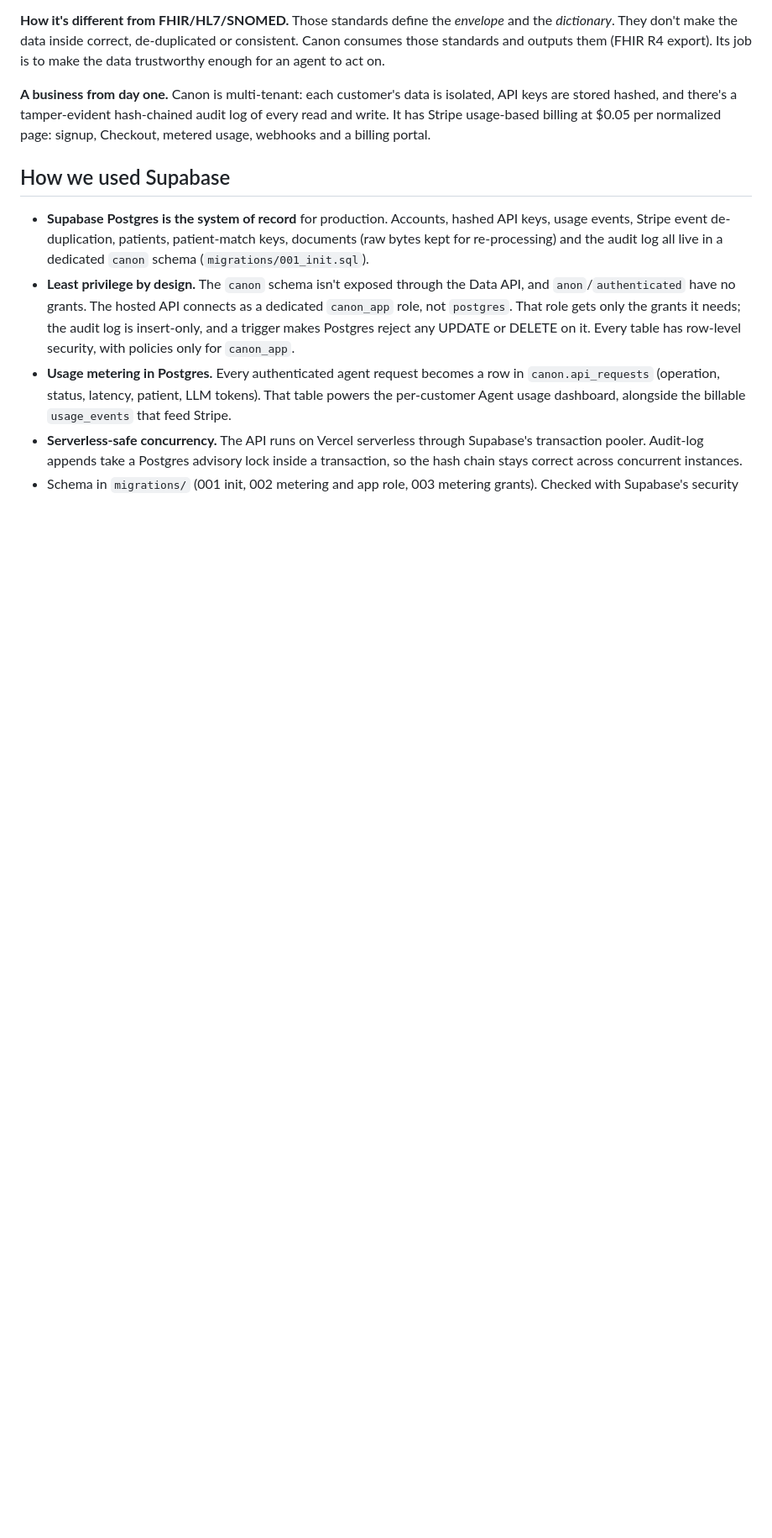
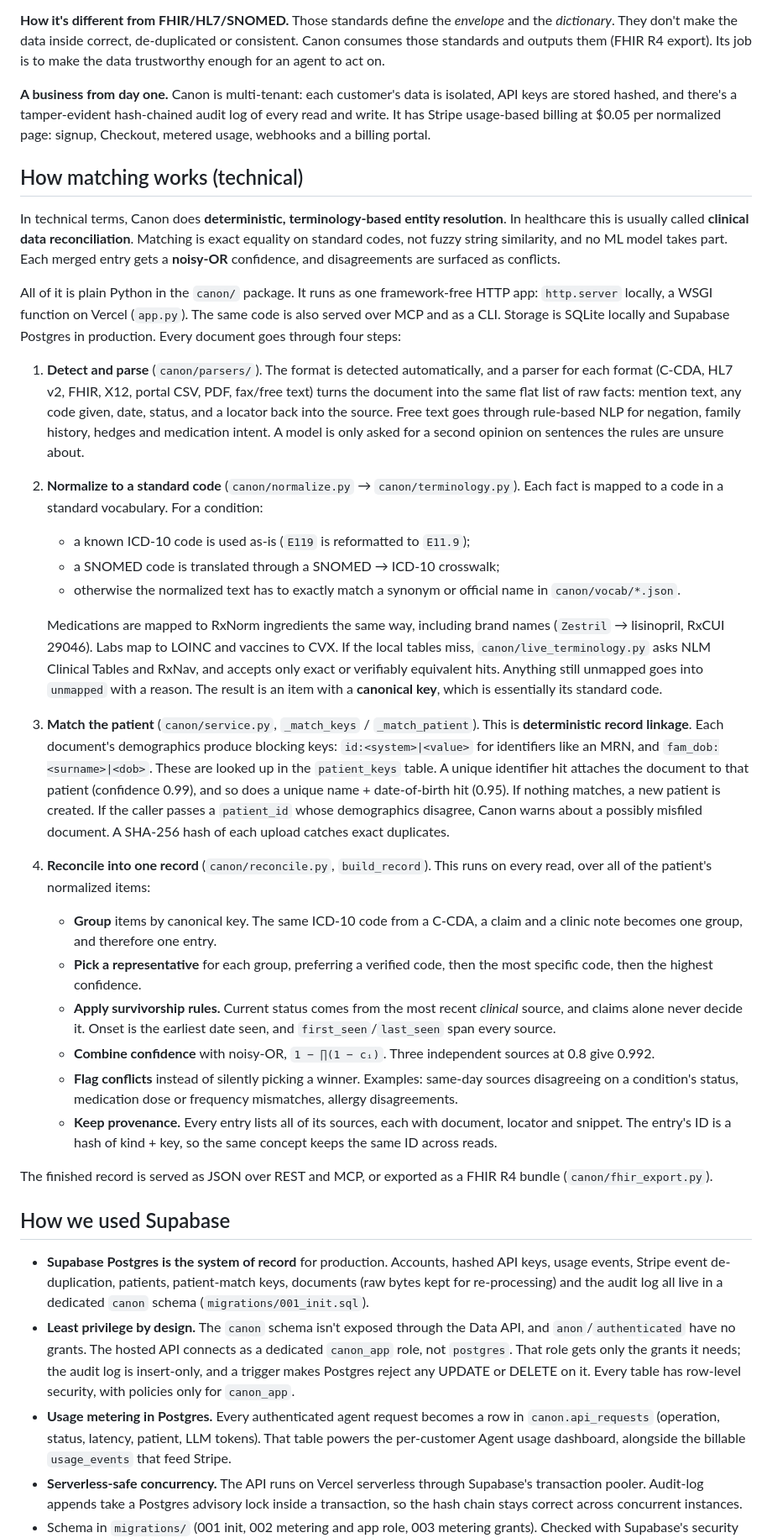
Before and after one commit to rishadusmani/primaryaihackathon, a Markdown page: SUBMISSION.md, the part around the change. Shown at 84% size. Rendered like a GitHub page; blank space fills up the shorter version.

Commit message:
Explain how Canon matches and reconciles records in the submission (#27)
Claude-Session: https://claude.ai/code/session_017vYLphAUbTvqQG2UAyJjac

Co-authored-by: Claude <noreply@anthropic.com>

```diff
--- a/SUBMISSION.md
+++ b/SUBMISSION.md
@@ -29,6 +29,30 @@ Healthcare data arrives as faxes, PDFs, HL7 feeds, C-CDA, FHIR, claims and CSVs
 **How it's different from FHIR/HL7/SNOMED.** Those standards define the *envelope* and the *dictionary*. They don't make the data inside correct, de-duplicated or consistent. Canon consumes those standards and outputs them (FHIR R4 export). Its job is to make the data trustworthy enough for an agent to act on.
 
 **A business from day one.** Canon is multi-tenant: each customer's data is isolated, API keys are stored hashed, and there's a tamper-evident hash-chained audit log of every read and write. It has Stripe usage-based billing at $0.05 per normalized page: signup, Checkout, metered usage, webhooks and a billing portal.
+
+## How matching works (technical)
+
+In technical terms, Canon does **deterministic, terminology-based entity resolution**. In healthcare this is usually called **clinical data reconciliation**. Matching is exact equality on standard codes, not fuzzy string similarity, and no ML model takes part. Each merged entry gets a **noisy-OR** confidence, and disagreements are surfaced as conflicts.
+
+All of it is plain Python in the `canon/` package. It runs as one framework-free HTTP app: `http.server` locally, a WSGI function on Vercel (`app.py`). The same code is also served over MCP and as a CLI. Storage is SQLite locally and Supabase Postgres in production. Every document goes through four steps:
+
+1. **Detect and parse** (`canon/parsers/`). The format is detected automatically, and a parser for each format (C-CDA, HL7 v2, FHIR, X12, portal CSV, PDF, fax/free text) turns the document into the same flat list of raw facts: mention text, any code given, date, status, and a locator back into the source. Free text goes through rule-based NLP for negation, family history, hedges and medication intent. A model is only asked for a second opinion on sentences the rules are unsure about.
+2. **Normalize to a standard code** (`canon/normalize.py` → `canon/terminology.py`). Each fact is mapped to a code in a standard vocabulary. For a condition:
+   - a known ICD-10 code is used as-is (`E119` is reformatted to `E11.9`);
+   - a SNOMED code is translated through a SNOMED → ICD-10 crosswalk;
+   - otherwise the normalized text has to exactly match a synonym or official name in `canon/vocab/*.json`.
+
+   Medications are mapped to RxNorm ingredients the same way, including brand names (`Zestril` → lisinopril, RxCUI 29046). Labs map to LOINC and vaccines to CVX. If the local tables miss, `canon/live_terminology.py` asks NLM Clinical Tables and RxNav, and accepts only exact or verifiably equivalent hits. Anything still unmapped goes into `unmapped` with a reason. The result is an item with a **canonical key**, which is essentially its standard code.
+3. **Match the patient** (`canon/service.py`, `_match_keys` / `_match_patient`). This is **deterministic record linkage**. Each document's demographics produce blocking keys: `id:<system>|<value>` for identifiers like an MRN, and `fam_dob:<surname>|<dob>`. These are looked up in the `patient_keys` table. A unique identifier hit attaches the document to that patient (confidence 0.99), and so does a unique name + date-of-birth hit (0.95). If nothing matches, a new patient is created. If the caller passes a `patient_id` whose demographics disagree, Canon warns about a possibly misfiled document. A SHA-256 hash of each upload catches exact duplicates.
+4. **Reconcile into one record** (`canon/reconcile.py`, `build_record`). This runs on every read, over all of the patient's normalized items:
+   - **Group** items by canonical key. The same ICD-10 code from a C-CDA, a claim and a clinic note becomes one group, and therefore one entry.
+   - **Pick a representative** for each group, preferring a verified code, then the most specific code, then the highest confidence.
+   - **Apply survivorship rules.** Current status comes from the most recent *clinical* source, and claims alone never decide it. Onset is the earliest date seen, and `first_seen`/`last_seen` span every source.
+   - **Combine confidence** with noisy-OR, `1 − ∏(1 − cᵢ)`. Three independent sources at 0.8 give 0.992.
+   - **Flag conflicts** instead of silently picking a winner. Examples: same-day sources disagreeing on a condition's status, medication dose or frequency mismatches, allergy disagreements.
+   - **Keep provenance.** Every entry lists all of its sources, each with document, locator and snippet. The entry's ID is a hash of kind + key, so the same concept keeps the same ID across reads.
+
+The finished record is served as JSON over REST and MCP, or exported as a FHIR R4 bundle (`canon/fhir_export.py`).
 
 ## How we used Supabase
 - **Supabase Postgres is the system of record** for production. Accounts, hashed API keys, usage events, Stripe event de-duplication, patients, patient-match keys, documents (raw bytes kept for re-processing) and the audit log all live in a dedicated `canon` schema (`migrations/001_init.sql`).
```
